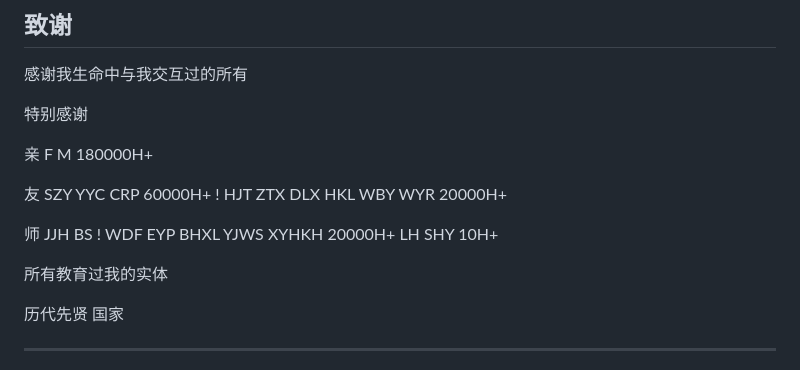
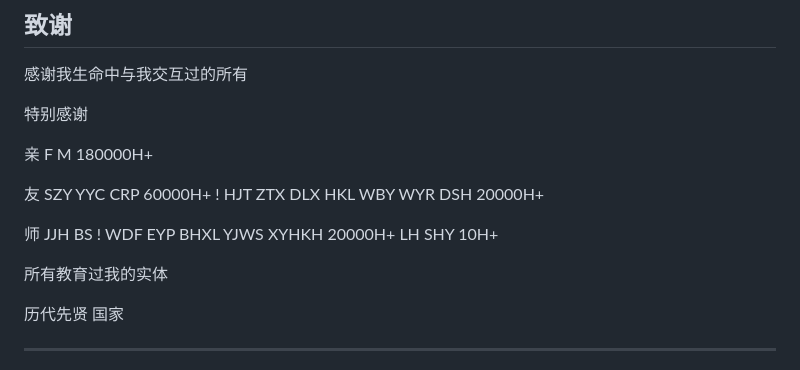
Before and after one commit to ZH040829/paper, a Markdown page: paper_IERFT.md, the part around the change. Rendered like a GitHub page.

Commit message:
更新 paper_IERFT.md

```diff
--- a/paper_IERFT.md
+++ b/paper_IERFT.md
@@ -445,12 +445,11 @@ IERFT仍处于早期发展阶段，需要数学上的严格化和实验上的验
 
 亲 F M 180000H+
 
-友 SZY YYC CRP 60000H+ ! HJT ZTX DLX HKL WBY WYR 20000H+
+友 SZY YYC CRP 60000H+ ! HJT ZTX DLX HKL WBY WYR DSH  20000H+
 
 师 JJH BS ! WDF EYP BHXL YJWS XYHKH 20000H+ LH SHY 10H+
 
 所有教育过我的实体
-
 
 历代先贤 国家
 
```
